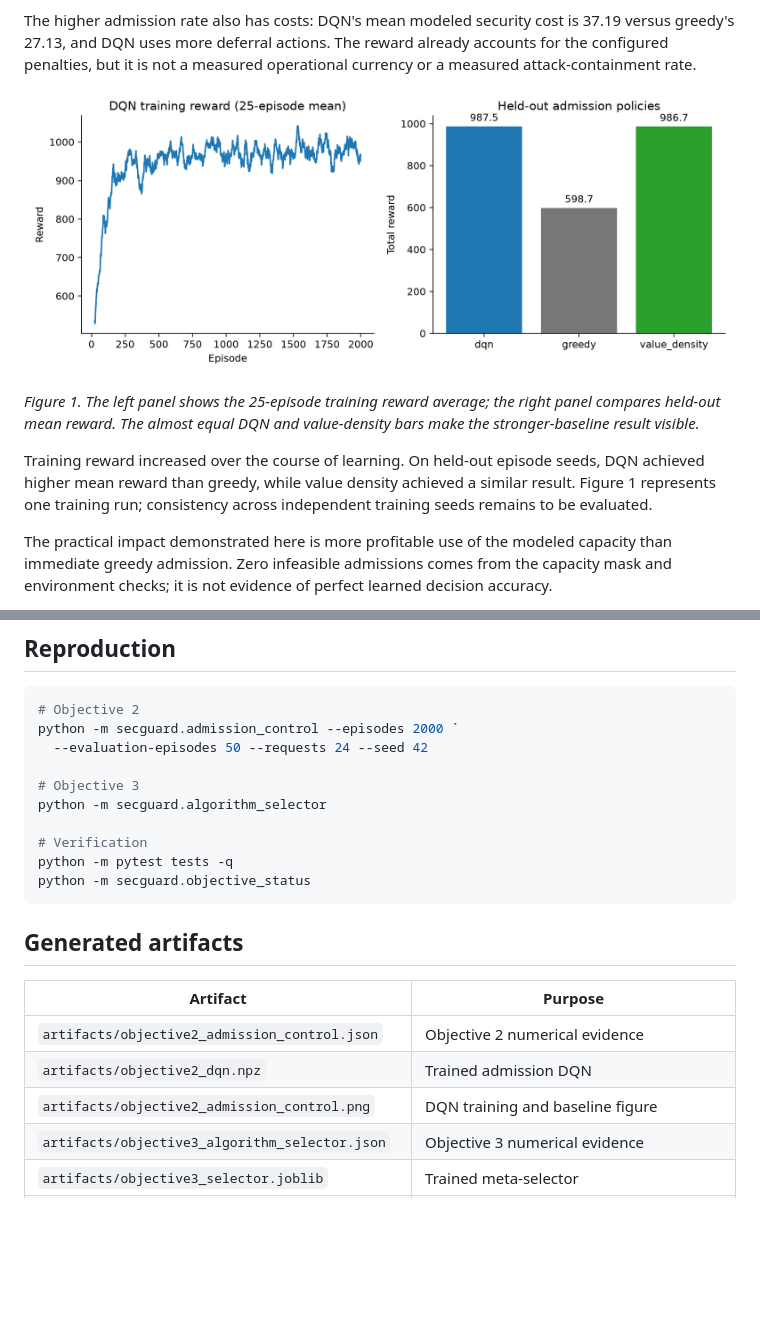
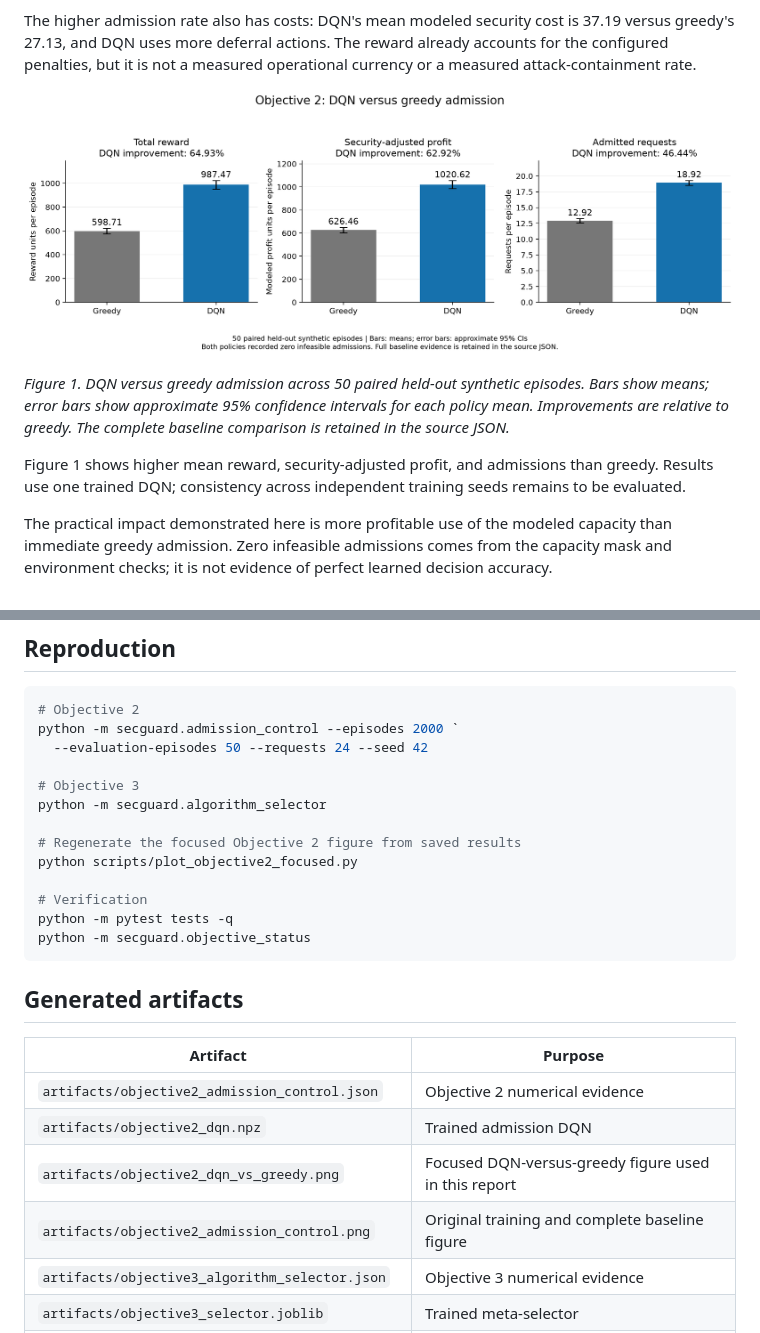
Before and after one commit to Ayush-Vish/MTP, a Markdown page: OBJECTIVES_2_3.md, 2 parts joined by grey strips. Rendered like a GitHub page; pictures changed too: artifacts/objective2_dqn_vs_greedy.png (added); blank space fills up the shorter version.

Commit message:
Add focused DQN versus greedy figure to objectives report

```diff
--- a/OBJECTIVES_2_3.md
+++ b/OBJECTIVES_2_3.md
@@ -207,16 +207,16 @@ The higher admission rate also has costs: DQN's mean modeled security cost is
 already accounts for the configured penalties, but it is not a measured
 operational currency or a measured attack-containment rate.
 
-![Objective 2 training and evaluation](artifacts/objective2_admission_control.png)
+![Objective 2 DQN versus greedy results](artifacts/objective2_dqn_vs_greedy.png)
 
-*Figure 1. The left panel shows the 25-episode training reward average; the
-right panel compares held-out mean reward. The almost equal DQN and
-value-density bars make the stronger-baseline result visible.*
+*Figure 1. DQN versus greedy admission across 50 paired held-out synthetic
+episodes. Bars show means; error bars show approximate 95% confidence intervals
+for each policy mean. Improvements are relative to greedy. The complete
+baseline comparison is retained in the source JSON.*
 
-Training reward increased over the course of learning. On held-out episode
-seeds, DQN achieved higher mean reward than greedy, while value density
-achieved a similar result. Figure 1 represents one training run; consistency
-across independent training seeds remains to be evaluated.
+Figure 1 shows higher mean reward, security-adjusted profit, and admissions
+than greedy. Results use one trained DQN; consistency across independent
+training seeds remains to be evaluated.
 
 The practical impact demonstrated here is more profitable use of the modeled
 capacity than immediate greedy admission. Zero infeasible admissions comes
@@ -399,6 +399,9 @@ python -m secguard.admission_control --episodes 2000 `
 # Objective 3
 python -m secguard.algorithm_selector
 
+# Regenerate the focused Objective 2 figure from saved results
+python scripts/plot_objective2_focused.py
+
 # Verification
 python -m pytest tests -q
 python -m secguard.objective_status
@@ -410,7 +413,8 @@ python -m secguard.objective_status
 |---|---|
 | `artifacts/objective2_admission_control.json` | Objective 2 numerical evidence |
 | `artifacts/objective2_dqn.npz` | Trained admission DQN |
-| `artifacts/objective2_admission_control.png` | DQN training and baseline figure |
+| `artifacts/objective2_dqn_vs_greedy.png` | Focused DQN-versus-greedy figure used in this report |
+| `artifacts/objective2_admission_control.png` | Original training and complete baseline figure |
 | `artifacts/objective3_algorithm_selector.json` | Objective 3 numerical evidence |
 | `artifacts/objective3_selector.joblib` | Trained meta-selector |
 | `artifacts/objective3_algorithm_selector.png` | Latency, quality, and confusion figure |
```
Also changed, not shown: 1 other file.
